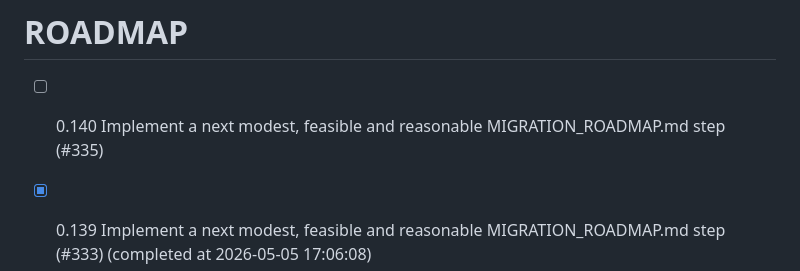
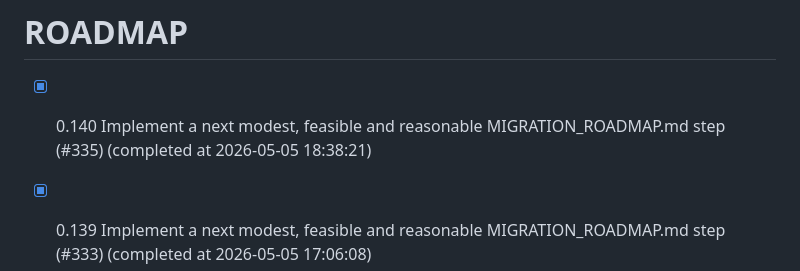
Before and after one commit to chatelao/web-focus-benf, a Markdown page: ROADMAP.md, the part around the change. Rendered like a GitHub page.

Commit message:
Complete issue #335 in ROADMAP.md

```diff
--- a/ROADMAP.md
+++ b/ROADMAP.md
@@ -1,5 +1,5 @@
 # ROADMAP
-- [ ] 0.140 Implement a next modest, feasible and reasonable MIGRATION_ROADMAP.md step (#335)
+- [x] 0.140 Implement a next modest, feasible and reasonable MIGRATION_ROADMAP.md step (#335) (completed at 2026-05-05 18:38:21)
 - [x] 0.139 Implement a next modest, feasible and reasonable MIGRATION_ROADMAP.md step (#333) (completed at 2026-05-05 17:06:08)
 - [x] 0.138 Implement a next modest, feasible and reasonable MIGRATION_ROADMAP.md step (#331) (completed at 2026-05-05 16:30:14)
 - [x] 0.137 Add new CI/CD steps to the roadmap if not yet implemented (#328) (completed at 2026-05-05 16:15:00)
```
